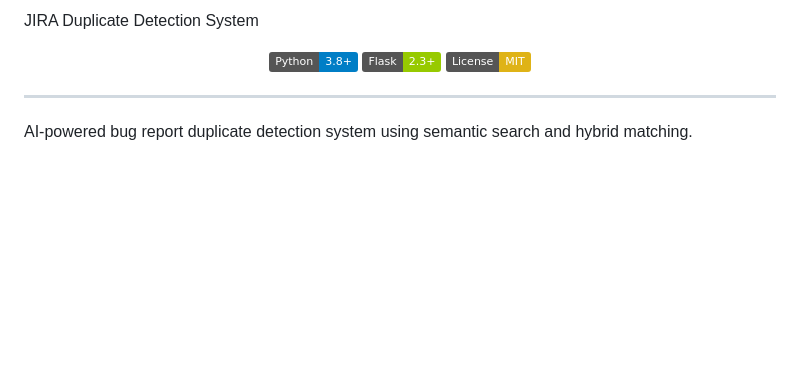
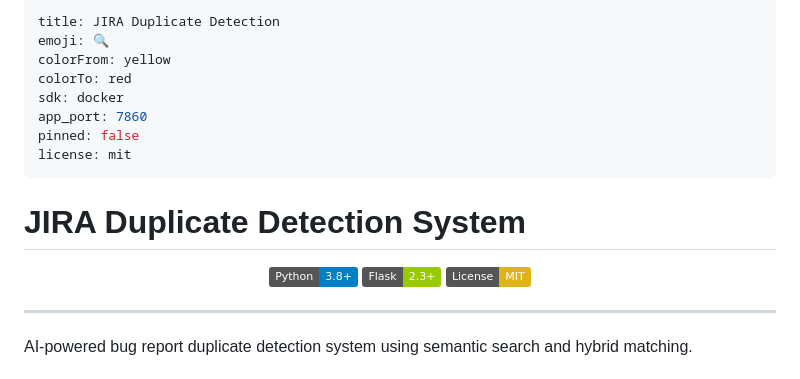
Before and after one commit to esraacevik/Jira_Duplicate_Detection_Turkcell_, a Markdown page: README.md, the part around the change. GitHub-like rendering; badges without logos; blank space fills up the shorter version.

Commit message:
fix: Add Hugging Face Spaces metadata to README.md
Critical fix for Space configuration:
- Add YAML front matter with Space settings
- Set sdk: docker, app_port: 7860
- Add title, emoji, and license info
- This is required for Hugging Face Spaces to build correctly

```diff
--- a/README.md
+++ b/README.md
@@ -1,11 +1,21 @@
-JIRA Duplicate Detection System
+---
+title: JIRA Duplicate Detection
+emoji: 🔍
+colorFrom: yellow
+colorTo: red
+sdk: docker
+app_port: 7860
+pinned: false
+license: mit
+---
+
+# JIRA Duplicate Detection System
+
 <div align="center">
 
 [![Python](https://img.shields.io/badge/Python-3.8+-blue.svg)](https://www.python.org/downloads/)
 [![Flask](https://img.shields.io/badge/Flask-2.3+-green.svg)](https://flask.palletsprojects.com/)
 [![License](https://img.shields.io/badge/License-MIT-yellow.svg)](LICENSE)
-
-
 
 </div>
 
```
